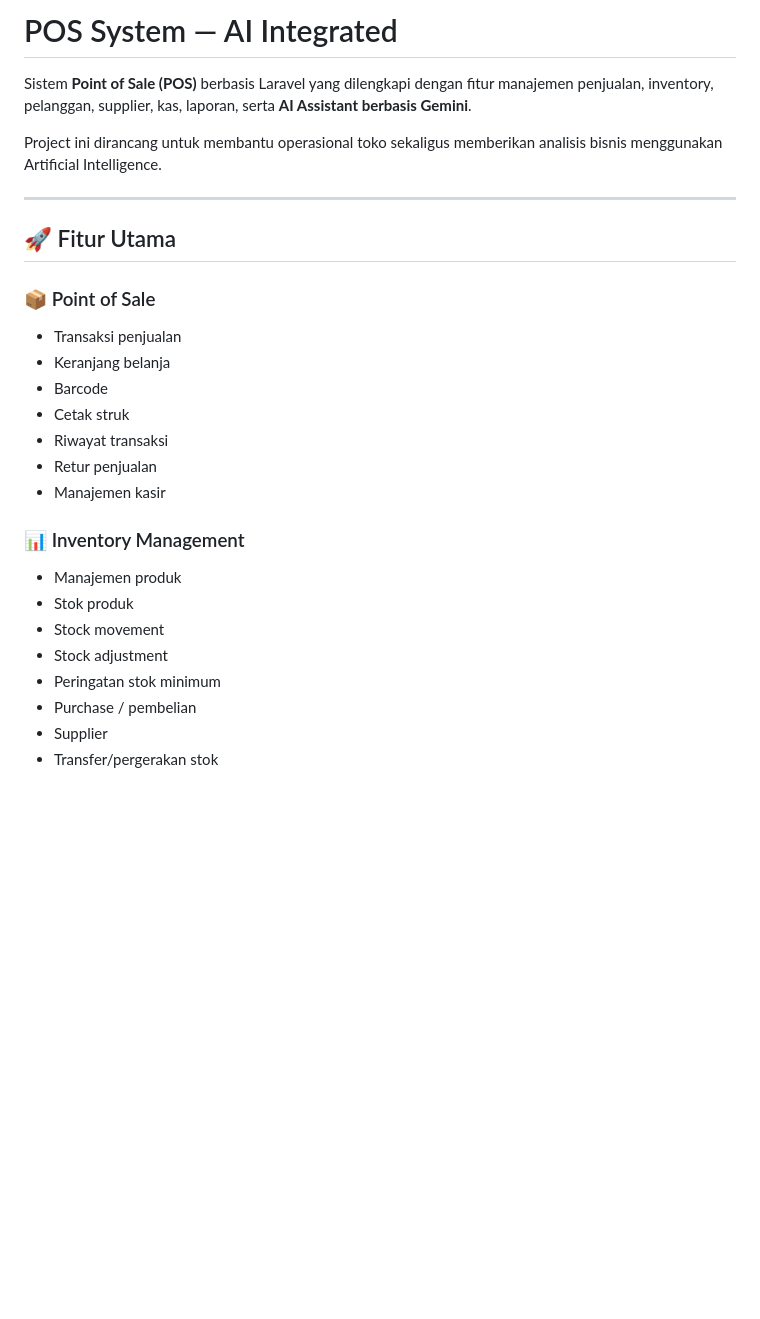
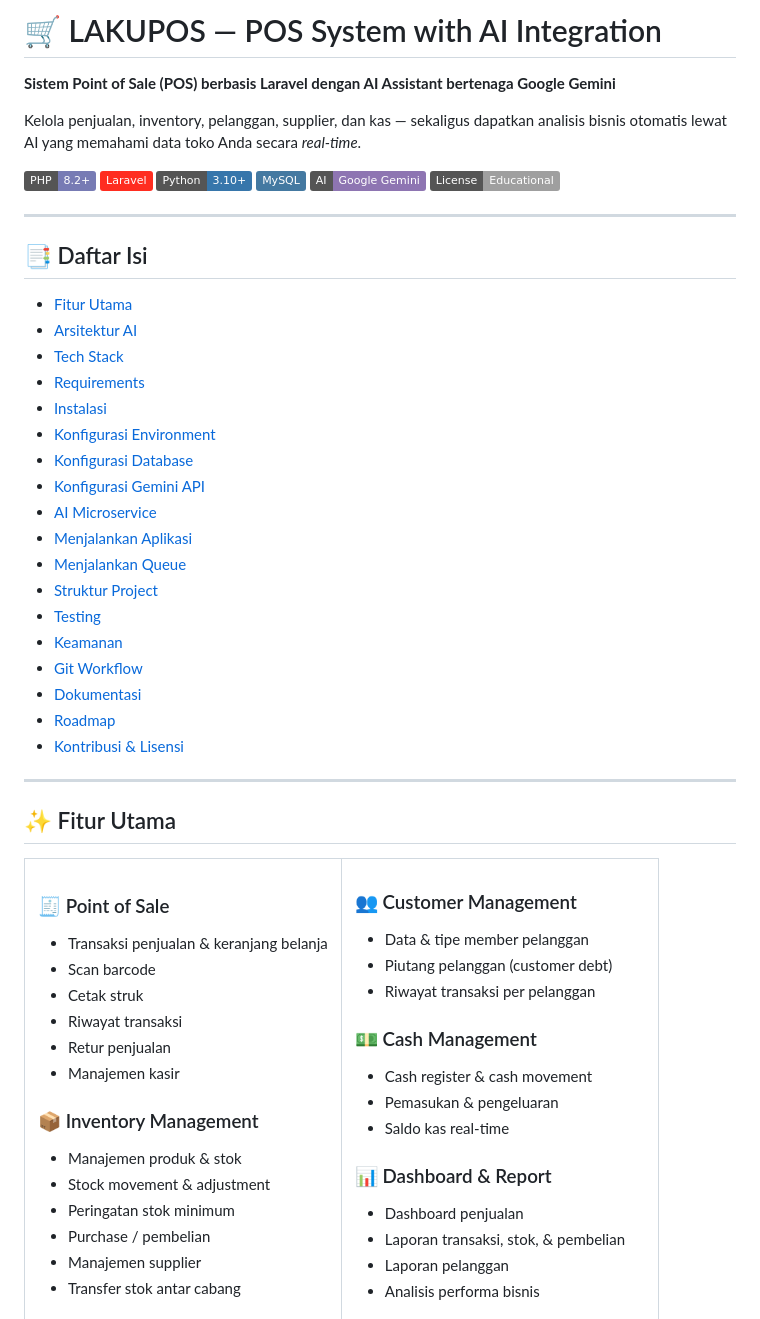
Before and after one commit to newsemaborneo/Point-Of-Sale, a Markdown page: README.md, the part around one of its changes. Drawn GitHub-style; badges without logos; blank space fills up the shorter version.

```diff
--- a/README.md
+++ b/README.md
@@ -1,30 +1,61 @@
-# POS System — AI Integrated
+# 🛒 LAKUPOS — POS System with AI Integration
 
-Sistem **Point of Sale (POS)** berbasis Laravel yang dilengkapi dengan fitur manajemen penjualan, inventory, pelanggan, supplier, kas, laporan, serta **AI Assistant berbasis Gemini**.
+**Sistem Point of Sale (POS) berbasis Laravel dengan AI Assistant bertenaga Google Gemini**
 
-Project ini dirancang untuk membantu operasional toko sekaligus memberikan analisis bisnis menggunakan Artificial Intelligence.
+Kelola penjualan, inventory, pelanggan, supplier, dan kas — sekaligus dapatkan analisis bisnis
+otomatis lewat AI yang memahami data toko Anda secara *real-time*.
+
+![PHP](https://img.shields.io/badge/PHP-8.2%2B-777BB4?style=flat&logo=php&logoColor=white)
+![Laravel](https://img.shields.io/badge/Laravel-FF2D20?style=flat&logo=laravel&logoColor=white)
+![Python](https://img.shields.io/badge/Python-3.10%2B-3776AB?style=flat&logo=python&logoColor=white)
+![MySQL](https://img.shields.io/badge/MySQL-4479A1?style=flat&logo=mysql&logoColor=white)
+![Gemini](https://img.shields.io/badge/AI-Google%20Gemini-8E75B2?style=flat&logo=googlegemini&logoColor=white)
+![License](https://img.shields.io/badge/License-Educational-lightgrey?style=flat)
 
 ---
 
-## 🚀 Fitur Utama
+## 📑 Daftar Isi
 
-### 📦 Point of Sale
+- [Fitur Utama](#-fitur-utama)
+- [Arsitektur AI](#-arsitektur-ai)
+- [Tech Stack](#️-tech-stack)
+- [Requirements](#-requirements)
+- [Instalasi](#-instalasi)
+- [Konfigurasi Environment](#️-konfigurasi-environment)
+- [Konfigurasi Database](#️-konfigurasi-database)
+- [Konfigurasi Gemini API](#-konfigurasi-gemini-api)
+- [AI Microservice](#-ai-microservice)
+- [Menjalankan Aplikasi](#️-menjalankan-aplikasi)
+- [Menjalankan Queue](#-menjalankan-queue)
+- [Struktur Project](#-struktur-project)
+- [Testing](#-testing)
+- [Keamanan](#-keamanan)
+- [Git Workflow](#-git-workflow)
+- [Dokumentasi](#-dokumentasi)
+- [Roadmap](#️-roadmap)
+- [Kontribusi & Lisensi](#-kontribusi--lisensi)
 
-* Transaksi penjualan
-* Keranjang belanja
-* Barcode
-* Cetak struk
-* Riwayat transaksi
-* Retur penjualan
-* Manajemen kasir
+---
 
-### 📊 Inventory Management
+## ✨ Fitur Utama
 
-* Manajemen produk
-* Stok produk
-* Stock movement
-* Stock adjustment
-* Peringatan stok minimum
-* Purchase / pembelian
-* Supplier
-* Transfer/pergerakan stok
+<table>
+<tr>
+<td width="50%" valign="top">
+
+### 🧾 Point of Sale
+- Transaksi penjualan & keranjang belanja
+- Scan barcode
+- Cetak struk
+- Riwayat transaksi
+- Retur penjualan
+- Manajemen kasir
+
+### 📦 Inventory Management
+- Manajemen produk & stok
+- Stock movement & adjustment
+- Peringatan stok minimum
+- Purchase / pembelian
+- Manajemen supplier
+- Transfer stok antar cabang
+
```
Also changed, not shown: other parts of README.md (+169 -306 lines).
